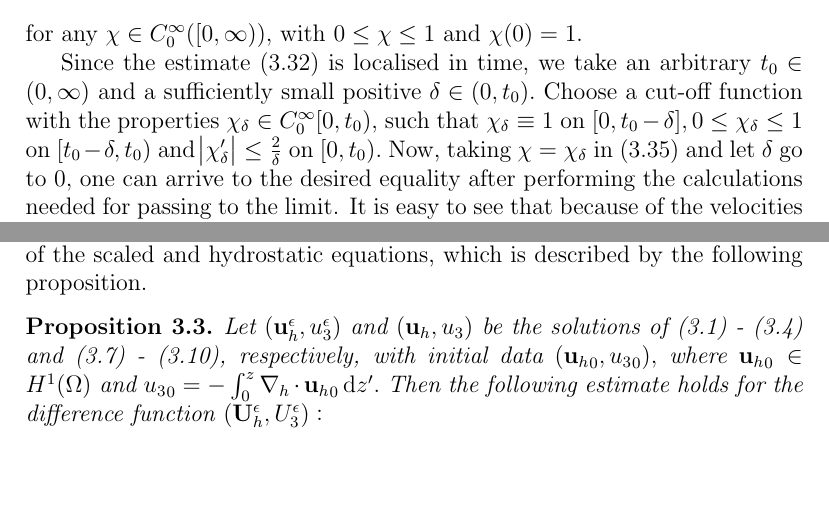
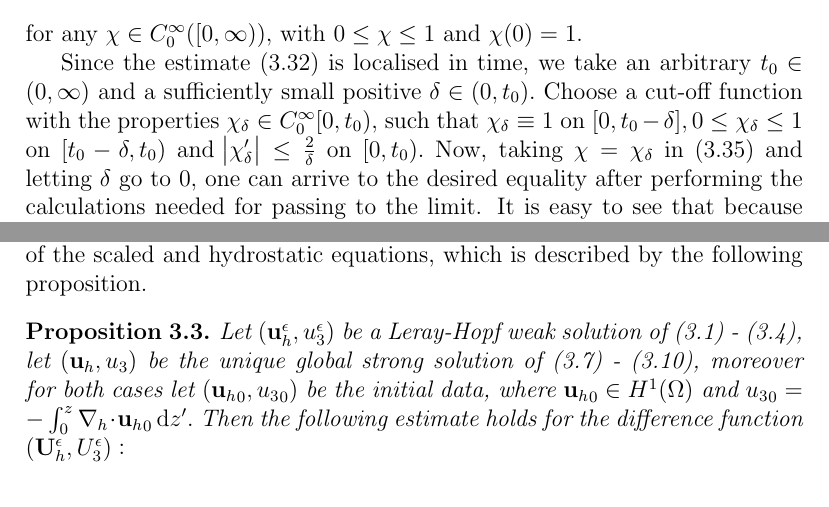
Before and after one commit to msjuhasznora/mathsgitrepo, a LaTeX thesis (year_four/thesis/phd_thesis_nj.tex): two parts of pages 96 and 97 of 123, joined at a grey line, cut so that both start at the same text, the shorter picture padded with empty space. Compiled offline with pdfLaTeX.

Commit message:
corrections 5

```diff
--- a/year_four/thesis/phd_thesis_nj.tex
+++ b/year_four/thesis/phd_thesis_nj.tex
@@ -2607,7 +2607,7 @@ Now we are justified to take $\tilde{\mathbf{u}}$ as a test function, and thus,
 %
 for any $\chi \in C^\infty_0 ([0,\infty)),$ with $0 \leq \chi \leq 1$ and $\chi (0) = 1.$
 
-Since the estimate $(\ref{integralIdentity_prop})$ is localised in time, we take an arbitrary $t_0 \in (0, \infty)$ and a sufficiently small positive $\delta \in (0, t_0).$ Choose a cut-off function with the properties $\chi_\delta \in C^\infty_0 [0,t_0),$ such that $\chi_\delta \equiv 1$ on $[0, t_0 -\delta], 0 \leq \chi_\delta \leq 1$ on $[t_0 - \delta, t_0 )$ and $\abs{\chi_\delta '} \leq \frac{2}{\delta}$ on $[0, t_0).$ Now, taking $\chi = \chi_\delta$ in $(\ref{rewrittenform})$ and let $\delta$ go to $0,$ one can arrive to the desired equality after performing the calculations needed for passing to the limit. It is easy to see that because of the velocities vanishing on the boundaries, the technical details remain unaffected, even though we are not on a periodic domain.
+Since the estimate $(\ref{integralIdentity_prop})$ is localised in time, we take an arbitrary $t_0 \in (0, \infty)$ and a sufficiently small positive $\delta \in (0, t_0).$ Choose a cut-off function with the properties $\chi_\delta \in C^\infty_0 [0,t_0),$ such that $\chi_\delta \equiv 1$ on $[0, t_0 -\delta], 0 \leq \chi_\delta \leq 1$ on $[t_0 - \delta, t_0 )$ and $\abs{\chi_\delta '} \leq \frac{2}{\delta}$ on $[0, t_0).$ Now, taking $\chi = \chi_\delta$ in $(\ref{rewrittenform})$ and letting $\delta$ go to $0,$ one can arrive to the desired equality after performing the calculations needed for passing to the limit. It is easy to see that because of the velocities vanishing on the boundaries, the technical details remain unaffected, even though we are not on a periodic domain.
 
 In more detail, the term $ \langle \partial_t u_3, u_3^\epsilon \rangle _{H^{-1} \times H^1}$ now takes the form
 
@@ -2648,7 +2648,7 @@ With this we are ready to estimate the difference between the solutions of the s
 
 \begin{prop} \label{convrateweakframework}
 
-Let $(\mathbf{u}_h^\epsilon, u_3^\epsilon)$ and $(\mathbf{u}_h,u_3)$ be the solutions of (\ref{ANSC1_coordinates_DWMC}) - (\ref{ANSC4_coordinates_DWMC}) and (\ref{HNSC1_coordinates_DWMC}) - (\ref{HNSC4_coordinates_DWMC}), respectively, with initial data $({\mathbf{u}_h}_0, {u_3}_0),$ where ${\mathbf{u}_h}_0 \in H^1(\Omega)$ and ${u_3}_0 = - \int_0^z \nabla_h \cdot {\mathbf{u}_h}_0 \diff z'.$ Then the following estimate holds for the difference function $(\mathbf{U}_h^\epsilon, U_3^\epsilon):$
+Let $(\mathbf{u}_h^\epsilon, u_3^\epsilon)$ be a Leray-Hopf weak solution of (\ref{ANSC1_coordinates_DWMC}) - (\ref{ANSC4_coordinates_DWMC}), let $(\mathbf{u}_h,u_3)$ be the unique global strong solution of (\ref{HNSC1_coordinates_DWMC}) - (\ref{HNSC4_coordinates_DWMC}), moreover for both cases let $({\mathbf{u}_h}_0, {u_3}_0)$ be the initial data, where ${\mathbf{u}_h}_0 \in H^1(\Omega)$ and ${u_3}_0 = - \int_0^z \nabla_h \cdot {\mathbf{u}_h}_0 \diff z'.$ Then the following estimate holds for the difference function $(\mathbf{U}_h^\epsilon, U_3^\epsilon):$
 
 \begin{equation}\label{horizontal_velocities_convergence}
   \begin{split}
```
